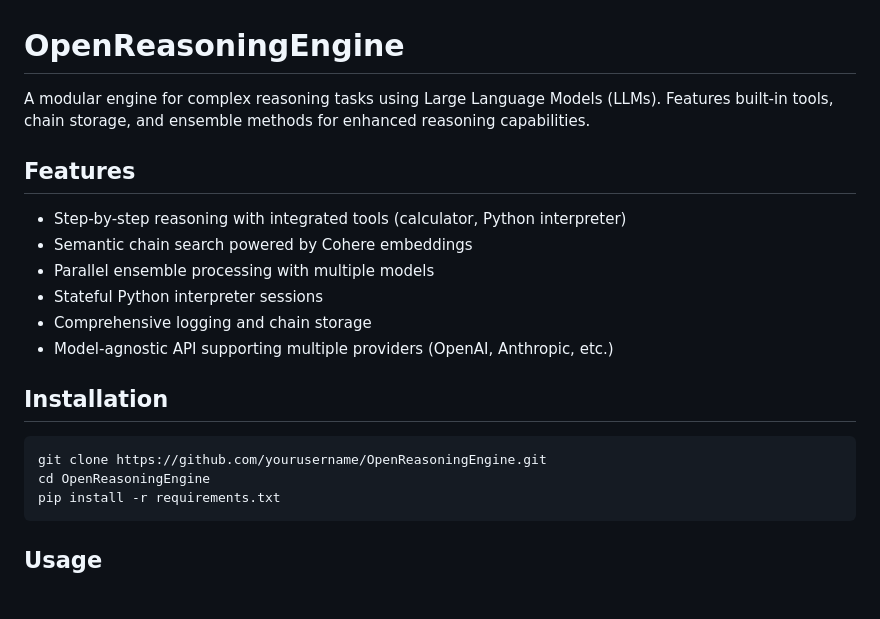
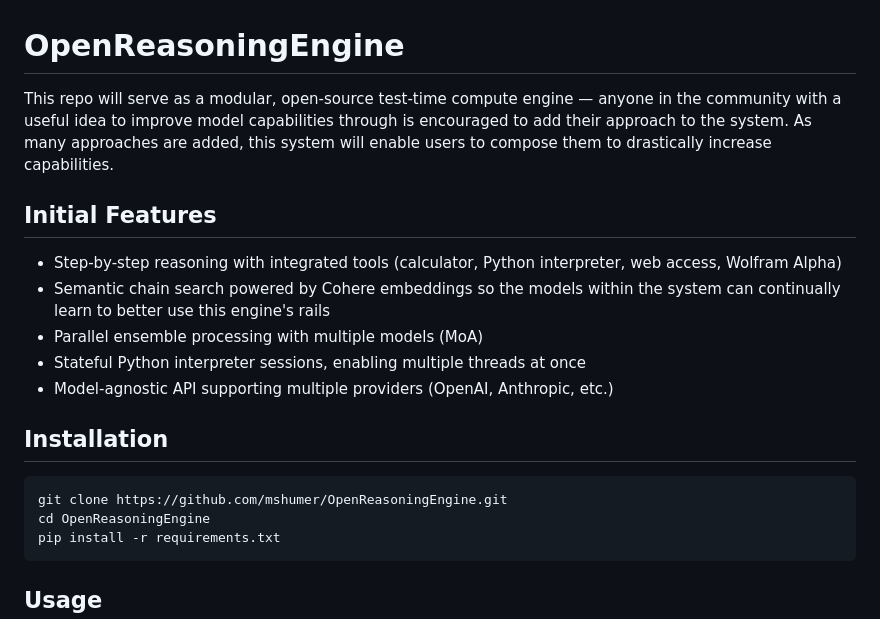
Before and after one commit to mshumer/OpenReasoningEngine, a Markdown page: README.md, the part around the change. Drawn GitHub-style; blank space fills up the shorter version.

````diff
--- a/README.md
+++ b/README.md
@@ -1,20 +1,19 @@
 # OpenReasoningEngine
 
-A modular engine for complex reasoning tasks using Large Language Models (LLMs). Features built-in tools, chain storage, and ensemble methods for enhanced reasoning capabilities.
+This repo will serve as a modular, open-source test-time compute engine — anyone in the community with a useful idea to improve model capabilities through is encouraged to add their approach to the system. As many approaches are added, this system will enable users to compose them to drastically increase capabilities.
 
-## Features
+## Initial Features
 
-- Step-by-step reasoning with integrated tools (calculator, Python interpreter)
-- Semantic chain search powered by Cohere embeddings
-- Parallel ensemble processing with multiple models
-- Stateful Python interpreter sessions
-- Comprehensive logging and chain storage
+- Step-by-step reasoning with integrated tools (calculator, Python interpreter, web access, Wolfram Alpha)
+- Semantic chain search powered by Cohere embeddings so the models within the system can continually learn to better use this engine's rails
+- Parallel ensemble processing with multiple models (MoA)
+- Stateful Python interpreter sessions, enabling multiple threads at once
 - Model-agnostic API supporting multiple providers (OpenAI, Anthropic, etc.)
 
 ## Installation
 
 ```bash
-git clone https://github.com/yourusername/OpenReasoningEngine.git
+git clone https://github.com/mshumer/OpenReasoningEngine.git
 cd OpenReasoningEngine
 pip install -r requirements.txt
 ```
````
